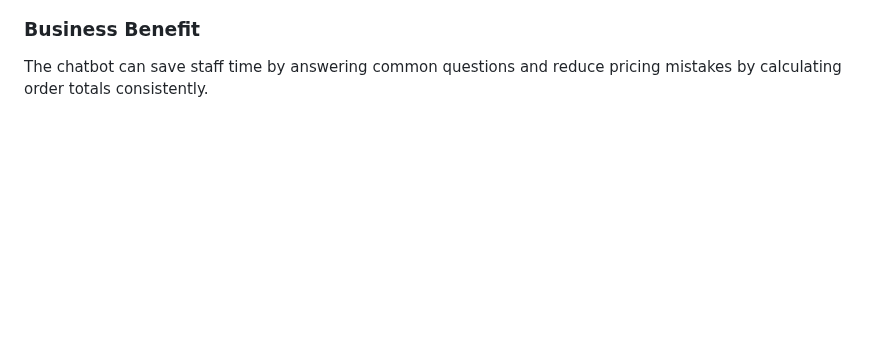
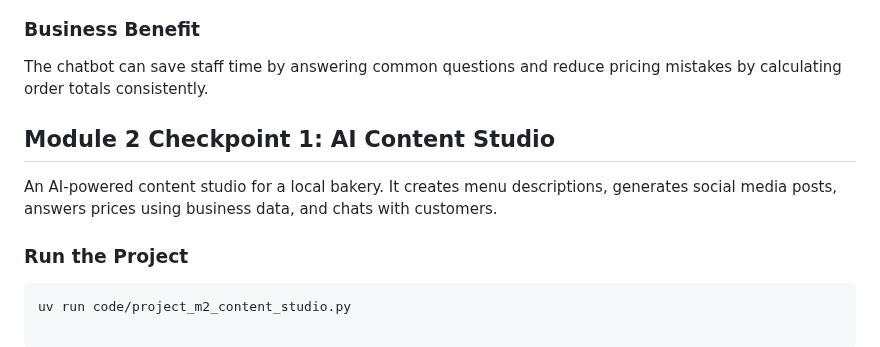
Before and after one commit to sonianazir-coder/python-ai, a Markdown page: README.md, the part around the change. Rendered like a GitHub page; blank space fills up the shorter version.

Commit message:
Module 2 Checkpoint 1 Project: AI Content Studio

````diff
--- a/README.md
+++ b/README.md
@@ -144,3 +144,13 @@ Run this command from the project root directory:
 ### Business Benefit
 
 The chatbot can save staff time by answering common questions and reduce pricing mistakes by calculating order totals consistently.
+
+
+## Module 2 Checkpoint 1: AI Content Studio
+
+An AI-powered content studio for a local bakery. It creates menu descriptions, generates social media posts, answers prices using business data, and chats with customers.
+
+### Run the Project
+
+```bash
+uv run code/project_m2_content_studio.py
````
Also changed, not shown: docs/project-m2-cp1-design.md (added, +58 -0 lines), docs/project-m2-cp1-results.md (added, +53 -0 lines), docs/project-m2-cp1-run.png (added), 1 other file.
